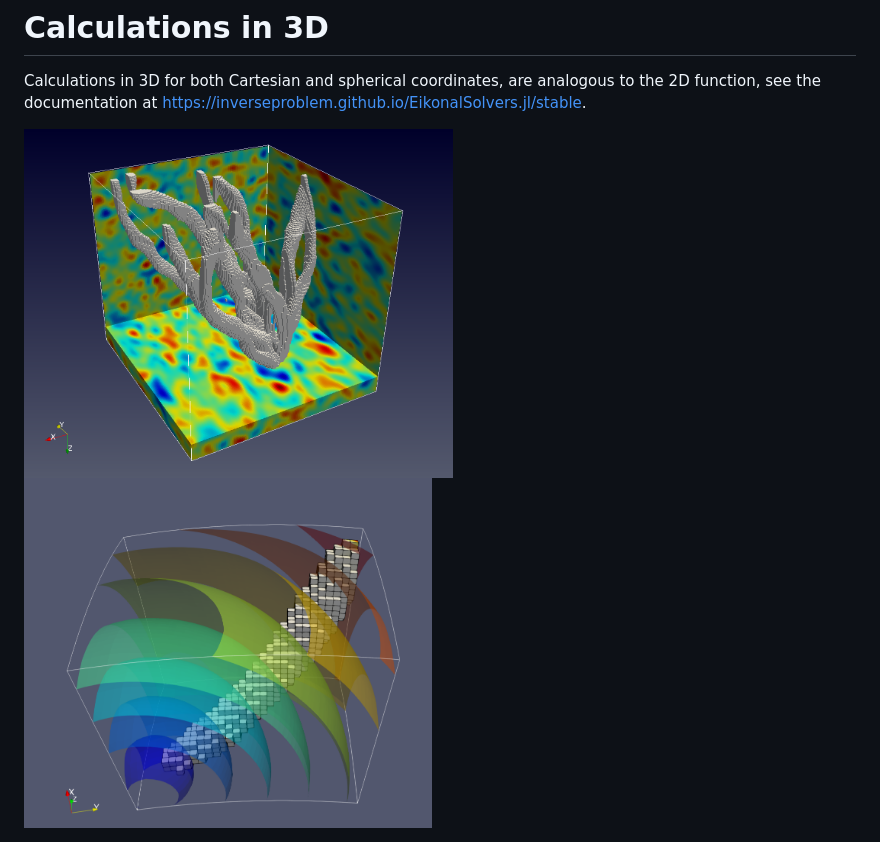
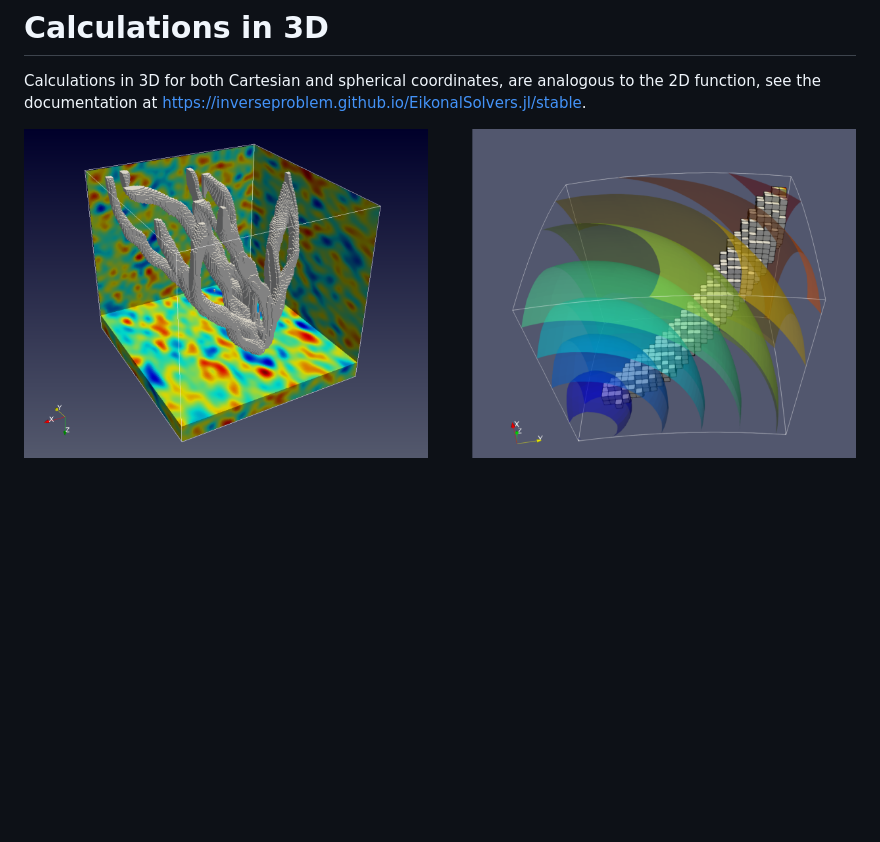
Before and after one commit to GinvLab/EikonalSolvers.jl, a Markdown page: README.md, the part around the change. Rendered like a GitHub page; pictures changed too: docs/src/images/examplegrad3D.png (deleted), docs/src/images/examplegrad3Dcarsph.png (added), docs/src/images/examplegrad3Dsphere.png (deleted); blank space fills up the shorter version.

Commit message:
modified images

```diff
--- a/README.md
+++ b/README.md
@@ -49,5 +49,4 @@ grad = gradttime2D(vel0,grd,coordsrc,coordrec,dobs,stdobs)
 
 Calculations in 3D for both Cartesian and spherical coordinates, are analogous to the 2D function, see the documentation at <https://inverseproblem.github.io/EikonalSolvers.jl/stable>.
 
-<img src="docs/src/images/examplegrad3D.png" alt="Example gradient 3D" height="350"/>
-<img src="docs/src/images/examplegrad3Dsphere.png" alt="Example gradient 3D in spherical coordinates" height="350"/>
+<img src="docs/src/images/examplegrad3Dcarsph.png" alt="Example gradient 3D" height="350"/>
```
Also changed, not shown: 1 other file.
